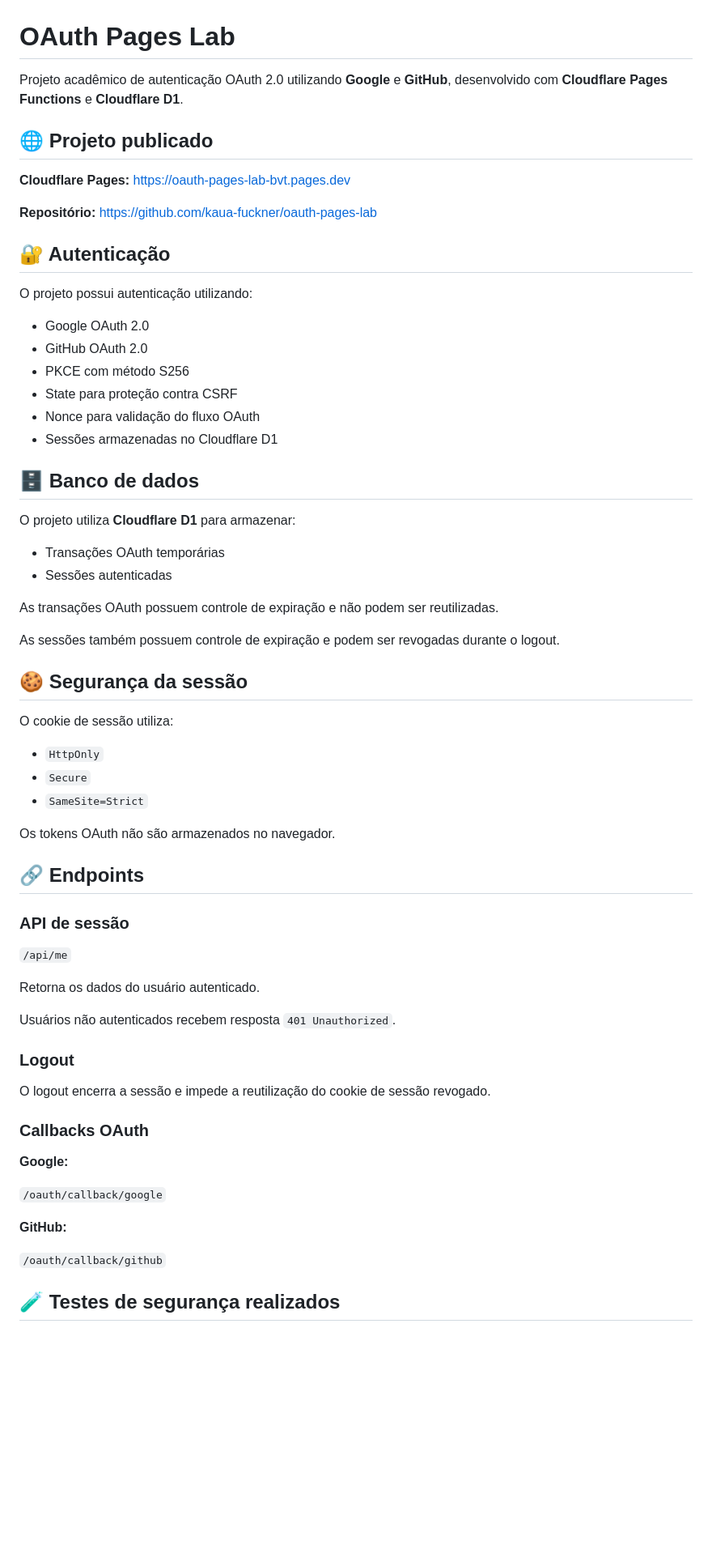
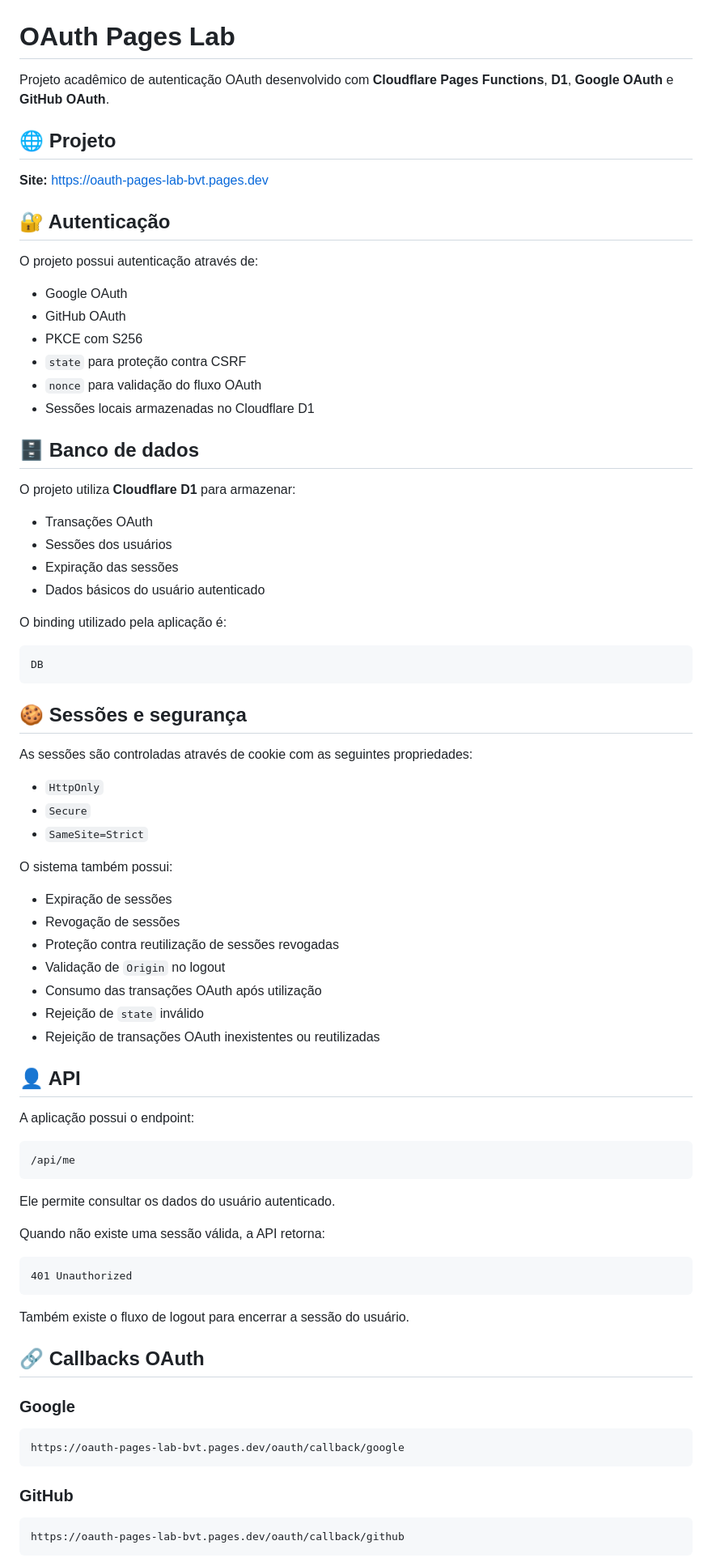
Before and after one commit to kaua-fuckner/oauth-pages-lab, a Markdown page: README.md, the part around one of its changes. Shown at 81% size. Rendered like a GitHub page; blank space fills up the shorter version.

````diff
--- a/README.md
+++ b/README.md
@@ -1,70 +1,85 @@
 # OAuth Pages Lab
 
-Projeto acadêmico de autenticação OAuth 2.0 utilizando **Google** e **GitHub**, desenvolvido com **Cloudflare Pages Functions** e **Cloudflare D1**.
+Projeto acadêmico de autenticação OAuth desenvolvido com **Cloudflare Pages Functions**, **D1**, **Google OAuth** e **GitHub OAuth**.
 
-## 🌐 Projeto publicado
+## 🌐 Projeto
 
-**Cloudflare Pages:**
+**Site:**
 https://oauth-pages-lab-bvt.pages.dev
-
-**Repositório:**
-https://github.com/kaua-fuckner/oauth-pages-lab
 
 ## 🔐 Autenticação
 
-O projeto possui autenticação utilizando:
+O projeto possui autenticação através de:
 
-* Google OAuth 2.0
-* GitHub OAuth 2.0
-* PKCE com método S256
-* State para proteção contra CSRF
-* Nonce para validação do fluxo OAuth
-* Sessões armazenadas no Cloudflare D1
+* Google OAuth
+* GitHub OAuth
+* PKCE com S256
+* `state` para proteção contra CSRF
+* `nonce` para validação do fluxo OAuth
+* Sessões locais armazenadas no Cloudflare D1
 
 ## 🗄️ Banco de dados
 
 O projeto utiliza **Cloudflare D1** para armazenar:
 
-* Transações OAuth temporárias
-* Sessões autenticadas
+* Transações OAuth
+* Sessões dos usuários
+* Expiração das sessões
+* Dados básicos do usuário autenticado
 
-As transações OAuth possuem controle de expiração e não podem ser reutilizadas.
+O binding utilizado pela aplicação é:
 
-As sessões também possuem controle de expiração e podem ser revogadas durante o logout.
+```text
+DB
+```
 
-## 🍪 Segurança da sessão
+## 🍪 Sessões e segurança
 
-O cookie de sessão utiliza:
+As sessões são controladas através de cookie com as seguintes propriedades:
 
 * `HttpOnly`
 * `Secure`
 * `SameSite=Strict`
 
-Os tokens OAuth não são armazenados no navegador.
+O sistema também possui:
 
-## 🔗 Endpoints
+* Expiração de sessões
+* Revogação de sessões
+* Proteção contra reutilização de sessões revogadas
+* Validação de `Origin` no logout
+* Consumo das transações OAuth após utilização
+* Rejeição de `state` inválido
+* Rejeição de transações OAuth inexistentes ou reutilizadas
 
-### API de sessão
+## 👤 API
 
-`/api/me`
+A aplicação possui o endpoint:
 
-Retorna os dados do usuário autenticado.
+```text
+/api/me
+```
 
-Usuários não autenticados recebem resposta `401 Unauthorized`.
+Ele permite consultar os dados do usuário autenticado.
 
-### Logout
+Quando não existe uma sessão válida, a API retorna:
 
-O logout encerra a sessão e impede a reutilização do cookie de sessão revogado.
+```text
+401 Unauthorized
+```
 
-### Callbacks OAuth
+Também existe o fluxo de logout para encerrar a sessão do usuário.
 
-**Google:**
+## 🔗 Callbacks OAuth
 
-`/oauth/callback/google`
+### Google
 
-**GitHub:**
+```text
+https://oauth-pages-lab-bvt.pages.dev/oauth/callback/google
+```
 
-`/oauth/callback/github`
+### GitHub
 
-## 🧪 Testes de segurança realizados
+```text
+https://oauth-pages-lab-bvt.pages.dev/oauth/callback/github
+```
 
````
Also changed, not shown: other parts of README.md (+42 -42 lines).
